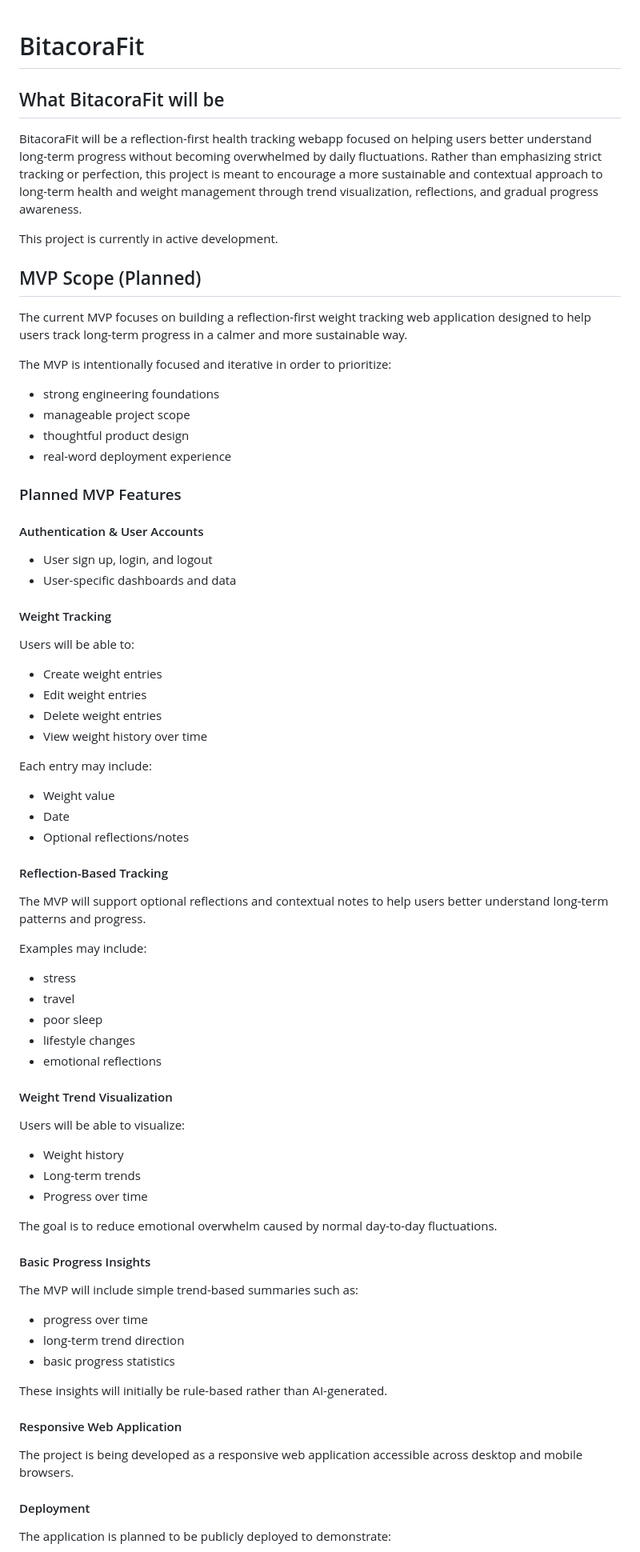
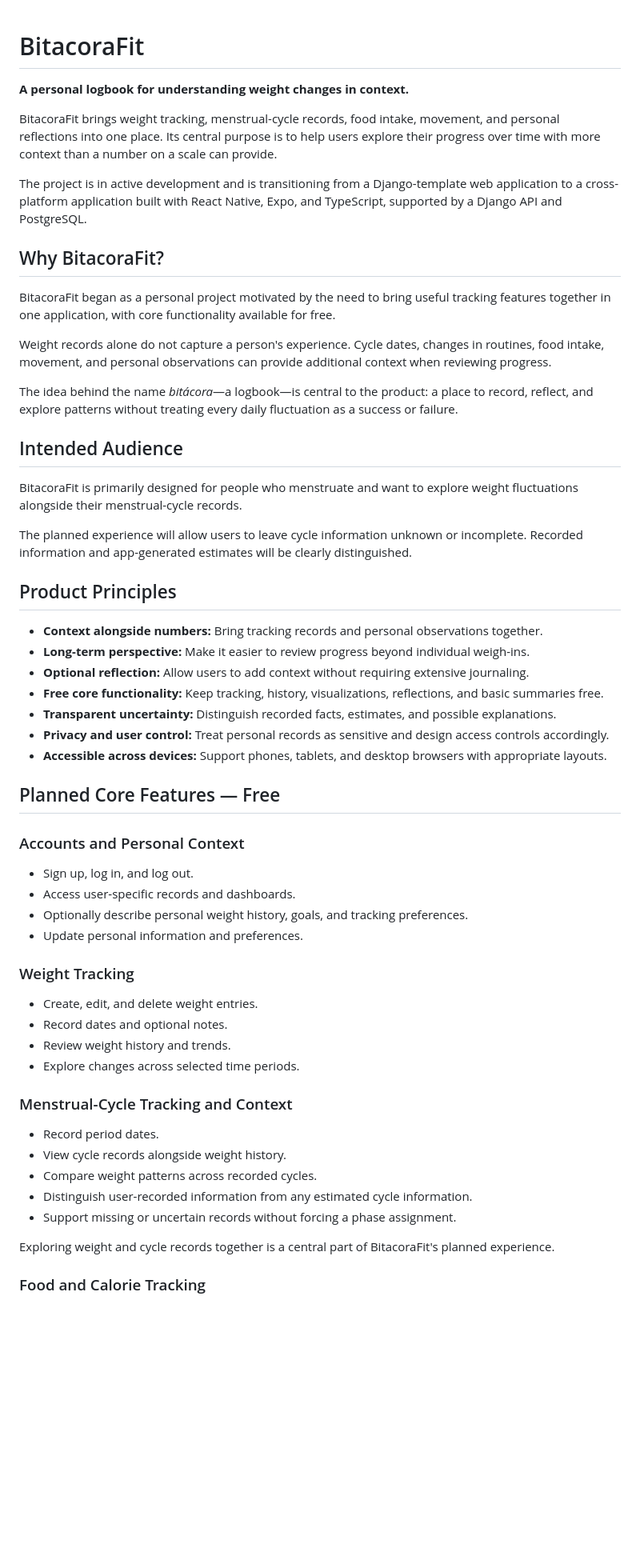
Before and after one commit to Theffy92/BitacoraFit, a Markdown page: README.md, the part around one of its changes. Shown at 80% size. Rendered like a GitHub page; blank space fills up the shorter version.

Commit message:
Update README document with updated product and architecture ideas

```diff
--- a/README.md
+++ b/README.md
@@ -1,72 +1,60 @@
 # BitacoraFit
-## What BitacoraFit will be
-BitacoraFit will be a reflection-first health tracking webapp focused on helping users better understand long-term progress without becoming overwhelmed by daily fluctuations.
-Rather than emphasizing strict tracking or perfection, this project is meant to encourage a more sustainable and contextual approach to long-term health and weight management through trend visualization, reflections, and gradual progress awareness.
 
-This project is currently in active development.
+**A personal logbook for understanding weight changes in context.**
 
-## MVP Scope (Planned)
-The current MVP focuses on building a reflection-first weight tracking web application designed to help users track long-term progress in a calmer and more sustainable way.
+BitacoraFit brings weight tracking, menstrual-cycle records, food intake, movement, and personal reflections into one place. Its central purpose is to help users explore their progress over time with more context than a number on a scale can provide.
 
-The MVP is intentionally focused and iterative in order to prioritize:
-- strong engineering foundations
-- manageable project scope
-- thoughtful product design
-- real-word deployment experience
-### Planned MVP Features
-#### Authentication & User Accounts
-- User sign up, login, and logout
-- User-specific dashboards and data
-#### Weight Tracking
-Users will be able to:
-- Create weight entries
-- Edit weight entries
-- Delete weight entries
-- View weight history over time
+The project is in active development and is transitioning from a Django-template web application to a cross-platform application built with React Native, Expo, and TypeScript, supported by a Django API and PostgreSQL.
 
-Each entry may include:
+## Why BitacoraFit?
 
-- Weight value
-- Date
-- Optional reflections/notes
+BitacoraFit began as a personal project motivated by the need to bring useful tracking features together in one application, with core functionality available for free.
 
-#### Reflection-Based Tracking
+Weight records alone do not capture a person's experience. Cycle dates, changes in routines, food intake, movement, and personal observations can provide additional context when reviewing progress.
 
-The MVP will support optional reflections and contextual notes to help users better understand long-term patterns and progress.
+The idea behind the name *bitácora*—a logbook—is central to the product: a place to record, reflect, and explore patterns without treating every daily fluctuation as a success or failure.
 
-Examples may include:
+## Intended Audience
 
-- stress
-- travel
-- poor sleep
-- lifestyle changes
-- emotional reflections
+BitacoraFit is primarily designed for people who menstruate and want to explore weight fluctuations alongside their menstrual-cycle records.
 
-#### Weight Trend Visualization
+The planned experience will allow users to leave cycle information unknown or incomplete. Recorded information and app-generated estimates will be clearly distinguished.
 
-Users will be able to visualize:
+## Product Principles
 
-- Weight history
-- Long-term trends
-- Progress over time
+- **Context alongside numbers:** Bring tracking records and personal observations together.
+- **Long-term perspective:** Make it easier to review progress beyond individual weigh-ins.
+- **Optional reflection:** Allow users to add context without requiring extensive journaling.
+- **Free core functionality:** Keep tracking, history, visualizations, reflections, and basic summaries free.
+- **Transparent uncertainty:** Distinguish recorded facts, estimates, and possible explanations.
+- **Privacy and user control:** Treat personal records as sensitive and design access controls accordingly.
+- **Accessible across devices:** Support phones, tablets, and desktop browsers with appropriate layouts.
 
-The goal is to reduce emotional overwhelm caused by normal day-to-day fluctuations.
+## Planned Core Features — Free
 
-#### Basic Progress Insights
+### Accounts and Personal Context
 
-The MVP will include simple trend-based summaries such as:
+- Sign up, log in, and log out.
+- Access user-specific records and dashboards.
+- Optionally describe personal weight history, goals, and tracking preferences.
+- Update personal information and preferences.
 
-- progress over time
-- long-term trend direction
-- basic progress statistics
+### Weight Tracking
 
-These insights will initially be rule-based rather than AI-generated.
+- Create, edit, and delete weight entries.
+- Record dates and optional notes.
+- Review weight history and trends.
+- Explore changes across selected time periods.
 
-#### Responsive Web Application
+### Menstrual-Cycle Tracking and Context
 
-The project is being developed as a responsive web application accessible across desktop and mobile browsers.
+- Record period dates.
+- View cycle records alongside weight history.
+- Compare weight patterns across recorded cycles.
+- Distinguish user-recorded information from any estimated cycle information.
+- Support missing or uncertain records without forcing a phase assignment.
 
-#### Deployment
+Exploring weight and cycle records together is a central part of BitacoraFit's planned experience.
 
-The application is planned to be publicly deployed to demonstrate:
+### Food and Calorie Tracking
 
```
Also changed, not shown: other parts of README.md (+101 -104 lines).
